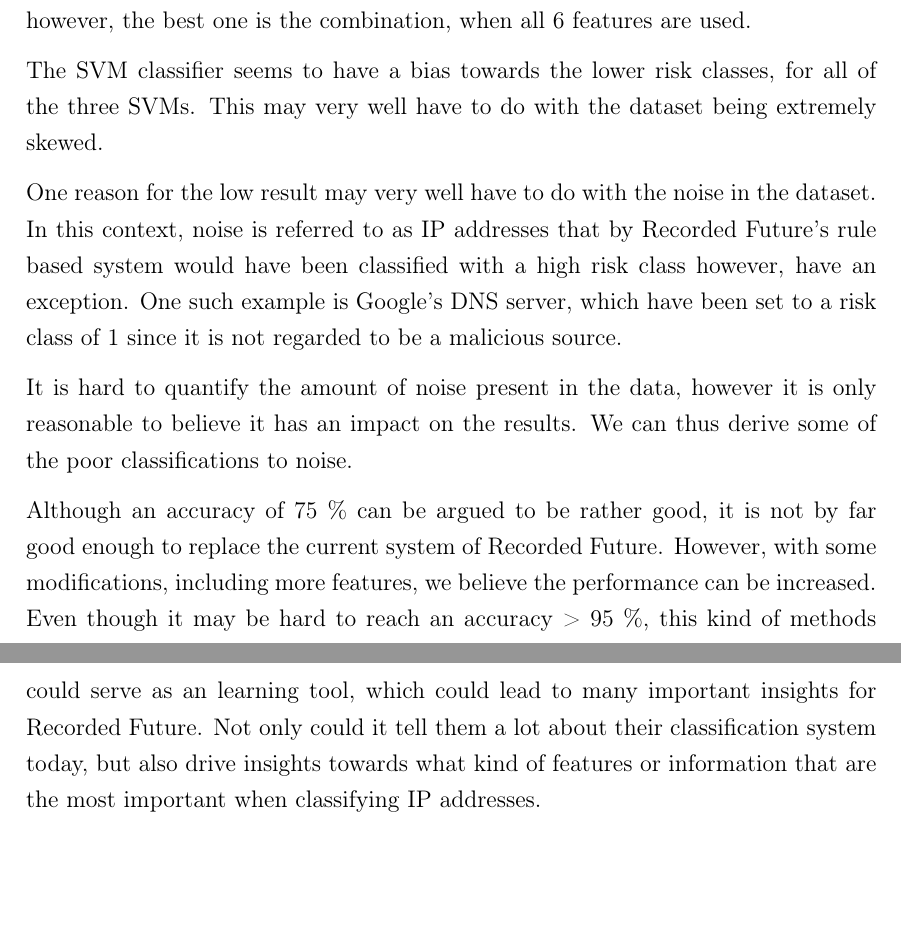
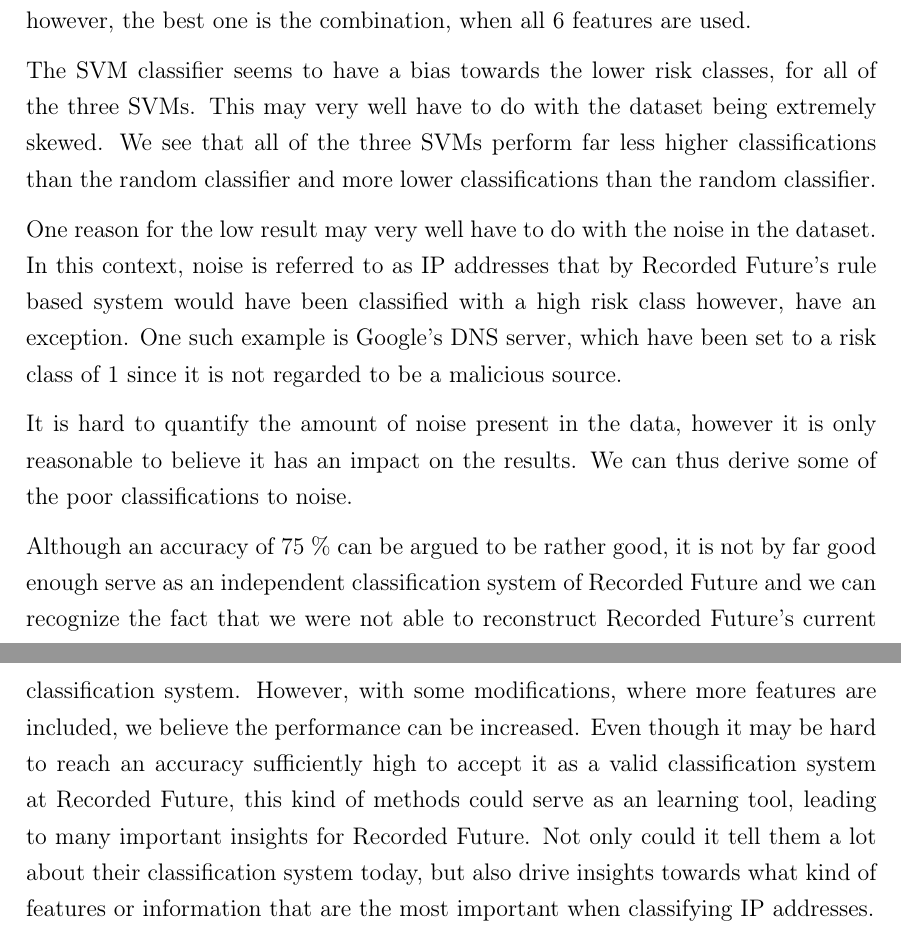
Before and after one commit to josander/master_thesis_report, a LaTeX thesis (main.tex, which reads chapters/05_discussion.tex): two parts of pages 44 and 45 of 52, joined at a grey line, cut so that both start at the same text, the shorter picture padded with empty space. Compiled offline with pdfLaTeX.

Commit message:
Added final results + discussion. Ready as a first draft

```diff
--- a/chapters/05_discussion.tex
+++ b/chapters/05_discussion.tex
@@ -17,14 +17,14 @@ To conclude, we find that the local indices perform very well in this particular
 \section{Malicious IP addresses}
 All of the three SVM models perform far better classification than a random classifier. The model with 4 features performs better than the one using only 2 nodes, however, the best one is the combination, when all 6 features are used.
 
-The SVM classifier seems to have a bias towards the lower risk classes, for all of the three SVMs. This may very well have to do with the dataset being extremely skewed.
+The SVM classifier seems to have a bias towards the lower risk classes, for all of the three SVMs. This may very well have to do with the dataset being extremely skewed. We see that all of the three SVMs perform far less higher classifications than the random classifier and more lower classifications than the random classifier.
 
 % A lot of noise in the dataset
 One reason for the low result may very well have to do with the noise in the dataset. In this context, noise is referred to as IP addresses that by Recorded Future's rule based system would have been classified with a high risk class however, have an exception. One such example is Google's DNS server, which have been set to a risk class of 1 since it is not regarded to be a malicious source.
 
 It is hard to quantify the amount of noise present in the data, however it is only reasonable to believe it has an impact on the results. We can thus derive some of the poor classifications to noise.
 
-Although an accuracy of 75 \% can be argued to be rather good, it is not by far good enough to replace the current system of Recorded Future. However, with some modifications, including more features, we believe the performance can be increased. Even though it may be hard to reach an accuracy > 95 \%, this kind of methods could serve as an learning tool, which could lead to many important insights for Recorded Future. Not only could it tell them a lot about their classification system today, but also drive insights towards what kind of features or information that are the most important when classifying IP addresses.
+Although an accuracy of 75 \% can be argued to be rather good, it is not by far good enough serve as an independent classification system of Recorded Future and we can recognize the fact that we were not able to reconstruct Recorded Future's current classification system. However, with some modifications, where more features are included, we believe the performance can be increased. Even though it may be hard to reach an accuracy sufficiently high to accept it as a valid classification system at Recorded Future, this kind of methods could serve as an learning tool, leading to many important insights for Recorded Future. Not only could it tell them a lot about their classification system today, but also drive insights towards what kind of features or information that are the most important when classifying IP addresses.
 
 % How can the classifier be improved?
 It should be mentioned that the aim was to include two more features, namely the betweenness centrality and the closeness centrality. The calculations of the centrality measures were started in Cypher in Neo4j, however, the large amount of data resulted in a very long runtime, and thus the conclusion that the network was too big for these measures was drawn. The betweenness and closeness centrality might have contributed to better predictions but were excluded from our model.
```
Also changed, not shown: chapters/03_method.tex (+1 -1 lines), chapters/04_results.tex (+2 -4 lines), images/dataHist.eps.
